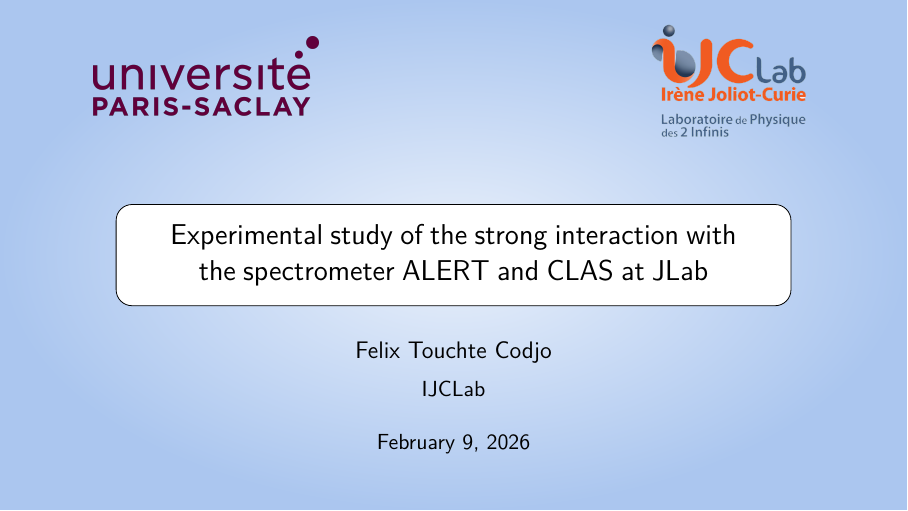
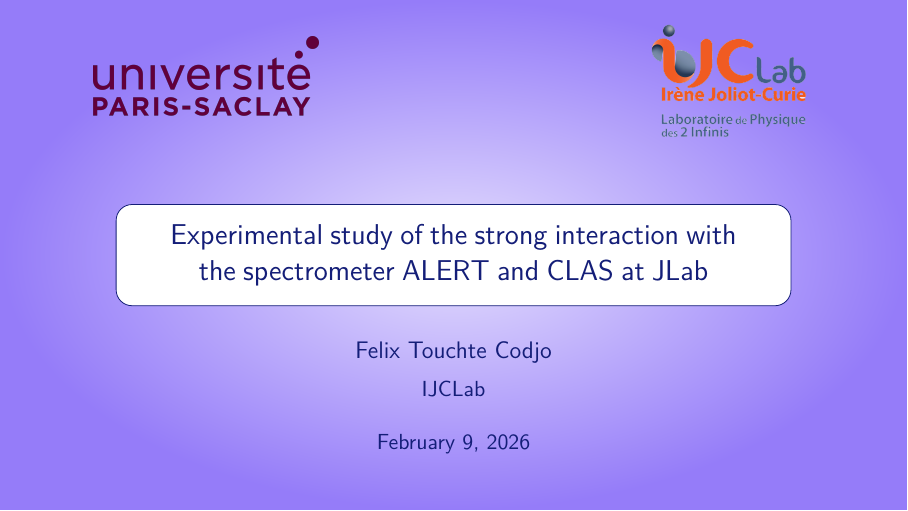
Before and after one commit to ftouchte/presentations, LaTeX slides (template/main.tex, which reads template/beamerthemeMyStyle.sty): page 1 of 3 before the commit and page 1 of 4 after it. Compiled offline with pdfLaTeX.

Commit message:
make th erendering easy

```diff
--- a/template/beamerthemeMyStyle.sty
+++ b/template/beamerthemeMyStyle.sty
@@ -3,7 +3,10 @@
 %%%%%%%%%%%%%%%%%%%%%%
 % Color definition
 %%%%%%%%%%%%%%%%%%%%%%
-\definecolor{MainBlue}{RGB}{20, 30, 120}
+%\definecolor{TextColorBlue}{RGB}{20, 30, 120}
+%\definecolor{BgColorBlue}{RGB}{150, 184, 235}
+\definecolor{TextColorBlue}{RGB}{20, 30, 120}
+\definecolor{BgColorBlue}{RGB}{122, 91, 247}
 \definecolor{Accent}{RGB}{200, 40, 40}
 \definecolor{LightGray}{RGB}{245,245,245}
 
@@ -12,9 +15,9 @@
 %%%%%%%%%%%%%%%%%%%%%%
 \setbeamercolor{background canvas}{bg=white}
 \setbeamercolor{normal text}{fg=black}
-\setbeamercolor{frametitle}{fg=MainBlue}
-\setbeamercolor{title}{fg=MainBlue}
-\setbeamercolor{structure}{fg=MainBlue}
+\setbeamercolor{frametitle}{fg=TextColorBlue}
+\setbeamercolor{title}{fg=TextColorBlue}
+\setbeamercolor{structure}{fg=TextColorBlue}
 \setbeamercolor{alerted text}{fg=Accent}
 
 %%%%%%%%%%%%%%%%%%%%%%
@@ -34,13 +37,15 @@
 %%%%%%%%%%%%%%%%%%%%%%%%%%%
 % Custom itemize style
 %%%%%%%%%%%%%%%%%%%%%%%%%%%
-\setbeamertemplate{itemize item}{\color{MainBlue}$\blacktriangleright$}
-\setbeamertemplate{itemize subitem}{\color{Accent}$\bullet$}
+\setbeamertemplate{itemize item}{\color{TextColorBlue}$\blacktriangleright$}
+\setbeamertemplate{itemize subitem}{$\circ$}
+%\setbeamertemplate{itemize subitem}{\color{Accent}$\circ$}
+%\setbeamertemplate{itemize subsubitem}{--}
 
 %%%%%%%%%%%%%%%%%%%%%%%%%%%%%%%%%%%%%%%%%%
 % Block styles (for the “boxed content”)
 %%%%%%%%%%%%%%%%%%%%%%%%%%%%%%%%%%%%%%%%%%
-\setbeamercolor{block title}{bg=MainBlue, fg=white}
+\setbeamercolor{block title}{bg=BgColorBlue, fg=white}
 \setbeamercolor{block body}{bg=LightGray, fg=black}
 
 \setbeamercolor{block title alerted}{bg=Accent, fg=white}
@@ -53,11 +58,10 @@
 \setbeamertemplate{title page}{
 
   % ---------- Background ----------
-  \definecolor{ThisBlue}{RGB}{150, 184, 235}
   \begin{tikzpicture}[remember picture,overlay]
-    %\fill[color=ThisBlue!80] (current page.north west) rectangle
+    %\fill[color=BgColorBlue!80] (current page.north west) rectangle
     %                 (current page.south east);
-    \shade[inner color=ThisBlue!20, outer color=ThisBlue!80] (current page.north west) rectangle
+    \shade[inner color=BgColorBlue!20, outer color=BgColorBlue!80] (current page.north west) rectangle
                      (current page.south east);
   \end{tikzpicture}
 
@@ -87,13 +91,13 @@
     % ---------- Title ----------
     \begin{tikzpicture}[remember picture,overlay]
         \node at (current page.center) [
-            draw,
+            draw=TextColorBlue,
             rounded corners=8pt,
             fill=white,
             inner sep=10pt,
             text width=0.7\paperwidth,
             align=center
-        ] {{\usebeamerfont{title}\color{black}\inserttitle\par}};
+        ] {{\usebeamerfont{title}\color{TextColorBlue}\inserttitle\par}};
     \end{tikzpicture}
 
 
@@ -108,14 +112,14 @@
     \vspace{3cm}
 
     % ---------- Author & Institute ----------
-    {\large\color{black}\insertauthor\par}
+    {\large\color{TextColorBlue}\insertauthor\par}
     \vspace{0.2cm}
-    {\color{black}\insertinstitute\par}
+    {\color{TextColorBlue}\insertinstitute\par}
 
     \vfill
 
     % ---------- Date ----------
-    {\color{black}\insertdate\par}
+    {\color{TextColorBlue}\insertdate\par}
   \end{center}
 
 }
@@ -124,18 +128,17 @@
 % Slide header template
 %%%%%%%%%%%%%%%%%%%%%%%%%%%%%%%%%%%
 \setbeamertemplate{frametitle}{} % désactiver le titre par défaut pour pouvoir l'inclure dans le header
-\definecolor{ThisBlue}{RGB}{150, 184, 235}
 \setbeamertemplate{headline}{
 \ifnum\value{framenumber}>1
   \leavevmode
   \begin{tikzpicture}[remember picture,overlay]
-    \shade[left color=ThisBlue!80, right color=ThisBlue!20]
+    \shade[left color=BgColorBlue!80, right color=BgColorBlue!20]
       (current page.north west) rectangle ([yshift=-\dimexpr0.8cm+2ex\relax] current page.north east);
   \end{tikzpicture}
     \begin{beamercolorbox}[wd=\paperwidth,ht=0.8cm,dp=2ex]{headline}
       \hspace{1em}
       %\insertsection
-      {\color{MainBlue} \usebeamerfont{frametitle}\insertshortframetitle}
+      {\color{TextColorBlue} \usebeamerfont{frametitle}\insertshortframetitle}
       \hfill
       \includegraphics[height=0.7cm]{logos/logo-paris-saclay.png}
       \hspace{0.4cm}
@@ -148,11 +151,10 @@
 %%%%%%%%%%%%%%%%%%%%%%%%%%%
 % Custom footer
 %%%%%%%%%%%%%%%%%%%%%%%%%%%
-%\setbeamercolor{author in head/foot}{bg=ThisBlue!60, fg=MainBlue}
 \setbeamertemplate{footline}{
   \leavevmode%
   \begin{tikzpicture}[remember picture,overlay]
-    \shade[left color=ThisBlue!20, right color=ThisBlue!80]
+    \shade[left color=BgColorBlue!20, right color=BgColorBlue!80]
       (current page.south west) rectangle ([yshift=+\dimexpr2.5ex+1ex\relax] current page.south east);
   \end{tikzpicture}
   \hbox{%
```
Also changed, not shown: template/main.tex (+19 -5 lines), README.md.
